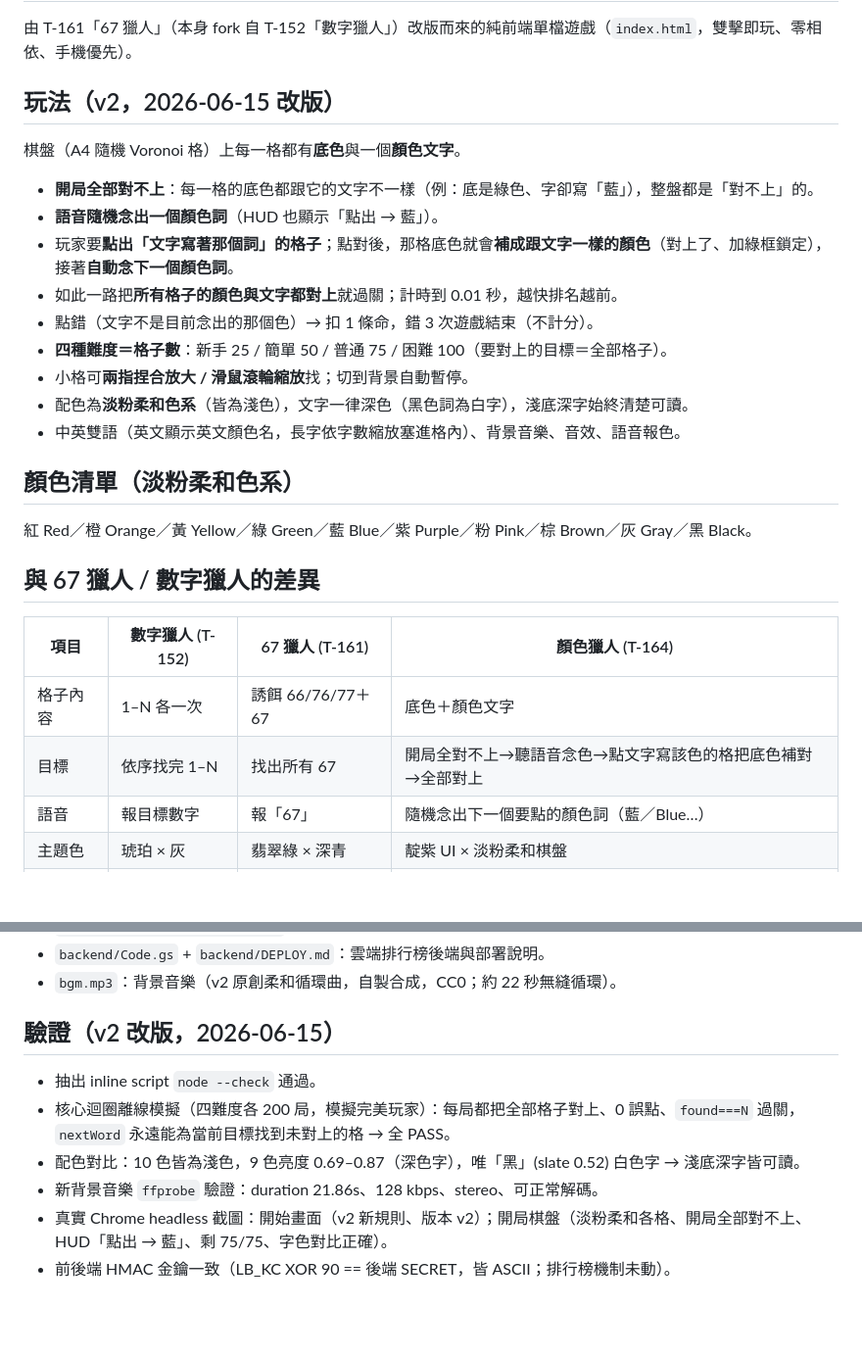
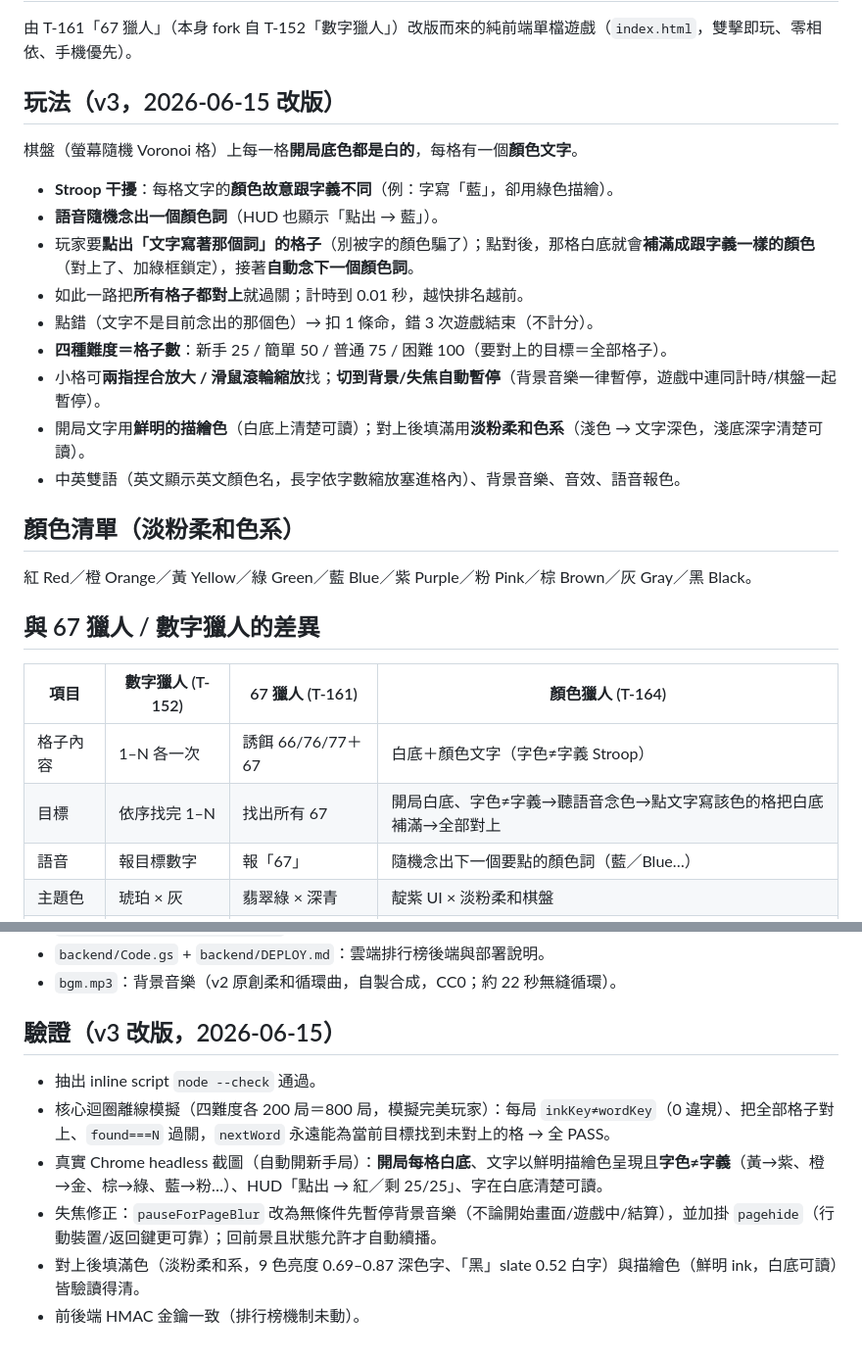
Before and after one commit to jikker/color-hunter, a Markdown page: README.md, 2 parts joined by grey strips. Shown at 98% size. Rendered like a GitHub page; blank space fills up the shorter version.

Commit message:
docs(color-hunter): README 同步 v3 玩法(白底+Stroop)與驗證

```diff
--- a/README.md
+++ b/README.md
@@ -2,16 +2,16 @@
 
 由 T-161「67 獵人」（本身 fork 自 T-152「數字獵人」）改版而來的純前端單檔遊戲（`index.html`，雙擊即玩、零相依、手機優先）。
 
-## 玩法（v2，2026-06-15 改版）
-棋盤（A4 隨機 Voronoi 格）上每一格都有**底色**與一個**顏色文字**。
-- **開局全部對不上**：每一格的底色都跟它的文字不一樣（例：底是綠色、字卻寫「藍」），整盤都是「對不上」的。
+## 玩法（v3，2026-06-15 改版）
+棋盤（螢幕隨機 Voronoi 格）上每一格**開局底色都是白的**，每格有一個**顏色文字**。
+- **Stroop 干擾**：每格文字的**顏色故意跟字義不同**（例：字寫「藍」，卻用綠色描繪）。
 - **語音隨機念出一個顏色詞**（HUD 也顯示「點出 → 藍」）。
-- 玩家要**點出「文字寫著那個詞」的格子**；點對後，那格底色就會**補成跟文字一樣的顏色**（對上了、加綠框鎖定），接著**自動念下一個顏色詞**。
-- 如此一路把**所有格子的顏色與文字都對上**就過關；計時到 0.01 秒，越快排名越前。
+- 玩家要**點出「文字寫著那個詞」的格子**（別被字的顏色騙了）；點對後，那格白底就會**補滿成跟字義一樣的顏色**（對上了、加綠框鎖定），接著**自動念下一個顏色詞**。
+- 如此一路把**所有格子都對上**就過關；計時到 0.01 秒，越快排名越前。
 - 點錯（文字不是目前念出的那個色）→ 扣 1 條命，錯 3 次遊戲結束（不計分）。
 - **四種難度＝格子數**：新手 25 / 簡單 50 / 普通 75 / 困難 100（要對上的目標＝全部格子）。
-- 小格可**兩指捏合放大 / 滑鼠滾輪縮放**找；切到背景自動暫停。
-- 配色為**淡粉柔和色系**（皆為淺色），文字一律深色（黑色詞為白字），淺底深字始終清楚可讀。
+- 小格可**兩指捏合放大 / 滑鼠滾輪縮放**找；**切到背景/失焦自動暫停**（背景音樂一律暫停，遊戲中連同計時/棋盤一起暫停）。
+- 開局文字用**鮮明的描繪色**（白底上清楚可讀）；對上後填滿用**淡粉柔和色系**（淺色 → 文字深色，淺底深字清楚可讀）。
 - 中英雙語（英文顯示英文顏色名，長字依字數縮放塞進格內）、背景音樂、音效、語音報色。
 
 ## 顏色清單（淡粉柔和色系）
@@ -20,8 +20,8 @@
 ## 與 67 獵人 / 數字獵人的差異
 | 項目 | 數字獵人 (T-152) | 67 獵人 (T-161) | 顏色獵人 (T-164) |
 |------|------|------|------|
-| 格子內容 | 1–N 各一次 | 誘餌 66/76/77＋67 | 底色＋顏色文字 |
-| 目標 | 依序找完 1–N | 找出所有 67 | 開局全對不上→聽語音念色→點文字寫該色的格把底色補對→全部對上 |
+| 格子內容 | 1–N 各一次 | 誘餌 66/76/77＋67 | 白底＋顏色文字（字色≠字義 Stroop） |
+| 目標 | 依序找完 1–N | 找出所有 67 | 開局白底、字色≠字義→聽語音念色→點文字寫該色的格把白底補滿→全部對上 |
 | 語音 | 報目標數字 | 報「67」 | 隨機念出下一個要點的顏色詞（藍／Blue…） |
 | 主題色 | 琥珀 × 灰 | 翡翠綠 × 深青 | 靛紫 UI × 淡粉柔和棋盤 |
 | App icon | 放大鏡＋數字格 | 大「67」＋誘餌 | 彩色格盤＋放大鏡 |
@@ -41,10 +41,10 @@ v2 改用**原創柔和循環曲**（為本遊戲用 numpy 加法合成、ffmpeg
 - `backend/Code.gs` + `backend/DEPLOY.md`：雲端排行榜後端與部署說明。
 - `bgm.mp3`：背景音樂（v2 原創柔和循環曲，自製合成，CC0；約 22 秒無縫循環）。
 
-## 驗證（v2 改版，2026-06-15）
+## 驗證（v3 改版，2026-06-15）
 - 抽出 inline script `node --check` 通過。
-- 核心迴圈離線模擬（四難度各 200 局，模擬完美玩家）：每局都把全部格子對上、0 誤點、`found===N` 過關，`nextWord` 永遠能為當前目標找到未對上的格 → 全 PASS。
-- 配色對比：10 色皆為淺色，9 色亮度 0.69–0.87（深色字），唯「黑」(slate 0.52) 白色字 → 淺底深字皆可讀。
-- 新背景音樂 `ffprobe` 驗證：duration 21.86s、128 kbps、stereo、可正常解碼。
-- 真實 Chrome headless 截圖：開始畫面（v2 新規則、版本 v2）；開局棋盤（淡粉柔和各格、開局全部對不上、HUD「點出 → 藍」、剩 75/75、字色對比正確）。
-- 前後端 HMAC 金鑰一致（LB_KC XOR 90 == 後端 SECRET，皆 ASCII；排行榜機制未動）。
+- 核心迴圈離線模擬（四難度各 200 局＝800 局，模擬完美玩家）：每局 `inkKey≠wordKey`（0 違規）、把全部格子對上、`found===N` 過關，`nextWord` 永遠能為當前目標找到未對上的格 → 全 PASS。
+- 真實 Chrome headless 截圖（自動開新手局）：**開局每格白底**、文字以鮮明描繪色呈現且**字色≠字義**（黃→紫、橙→金、棕→綠、藍→粉…）、HUD「點出 → 紅／剩 25/25」、字在白底清楚可讀。
+- 失焦修正：`pauseForPageBlur` 改為無條件先暫停背景音樂（不論開始畫面/遊戲中/結算），並加掛 `pagehide`（行動裝置/返回鍵更可靠）；回前景且狀態允許才自動續播。
+- 對上後填滿色（淡粉柔和系，9 色亮度 0.69–0.87 深色字、「黑」slate 0.52 白字）與描繪色（鮮明 ink，白底可讀）皆驗讀得清。
+- 前後端 HMAC 金鑰一致（排行榜機制未動）。
```
